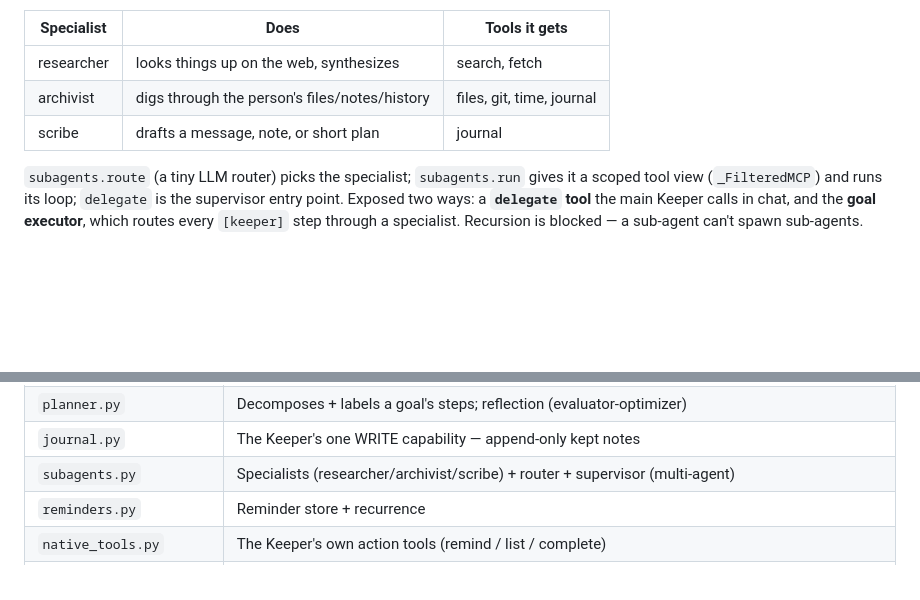
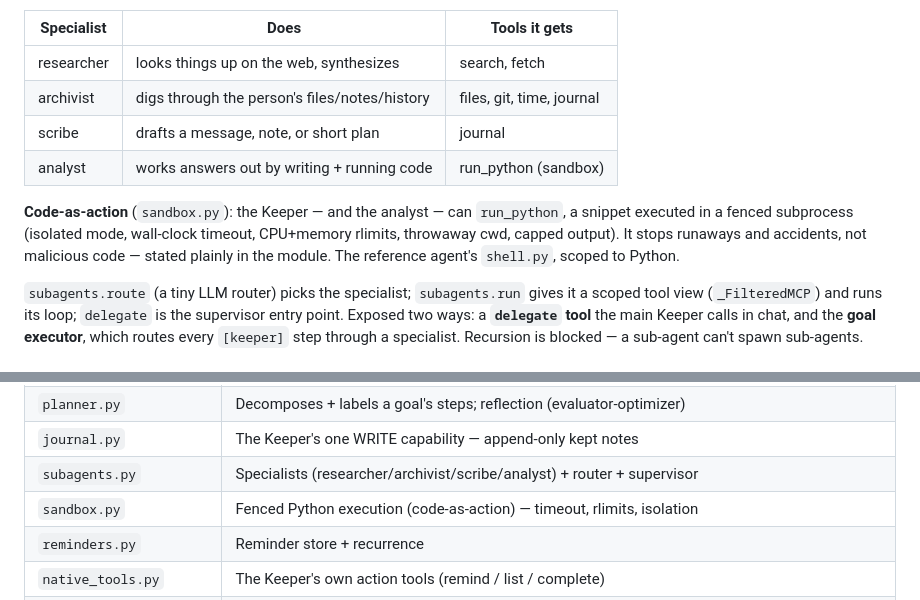
Before and after one commit to Jessego5/the-keeper, a Markdown page: docs/ARCHITECTURE.md, 2 parts joined by grey strips. GitHub-like rendering; blank space fills up the shorter version.

Commit message:
docs: code-as-action + analyst specialist (architecture + try_it)

```diff
--- a/docs/ARCHITECTURE.md
+++ b/docs/ARCHITECTURE.md
@@ -118,6 +118,12 @@ pattern kept legible: three roles, not a fleet framework.
 | researcher | looks things up on the web, synthesizes | search, fetch |
 | archivist | digs through the person's files/notes/history | files, git, time, journal |
 | scribe | drafts a message, note, or short plan | journal |
+| analyst | works answers out by writing + running code | run_python (sandbox) |
+
+**Code-as-action** (`sandbox.py`): the Keeper — and the analyst — can `run_python`, a
+snippet executed in a fenced subprocess (isolated mode, wall-clock timeout, CPU+memory
+rlimits, throwaway cwd, capped output). It stops runaways and accidents, not malicious
+code — stated plainly in the module. The reference agent's `shell.py`, scoped to Python.
 
 `subagents.route` (a tiny LLM router) picks the specialist; `subagents.run` gives it a
 scoped tool view (`_FilteredMCP`) and runs its loop; `delegate` is the supervisor entry
@@ -160,7 +166,8 @@ blocked — a sub-agent can't spawn sub-agents.
 | `tasks.py` | Goal/Step store — persistent plan state; steps labelled keeper/person |
 | `planner.py` | Decomposes + labels a goal's steps; reflection (evaluator-optimizer) |
 | `journal.py` | The Keeper's one WRITE capability — append-only kept notes |
-| `subagents.py` | Specialists (researcher/archivist/scribe) + router + supervisor (multi-agent) |
+| `subagents.py` | Specialists (researcher/archivist/scribe/analyst) + router + supervisor |
+| `sandbox.py` | Fenced Python execution (code-as-action) — timeout, rlimits, isolation |
 | `reminders.py` | Reminder store + recurrence |
 | `native_tools.py` | The Keeper's own action tools (remind / list / complete) |
 | `tools.py` | MCP manager — connects configured servers (files, fetch, search, time, git), applies a read-only filter + per-server allowlist |
```
